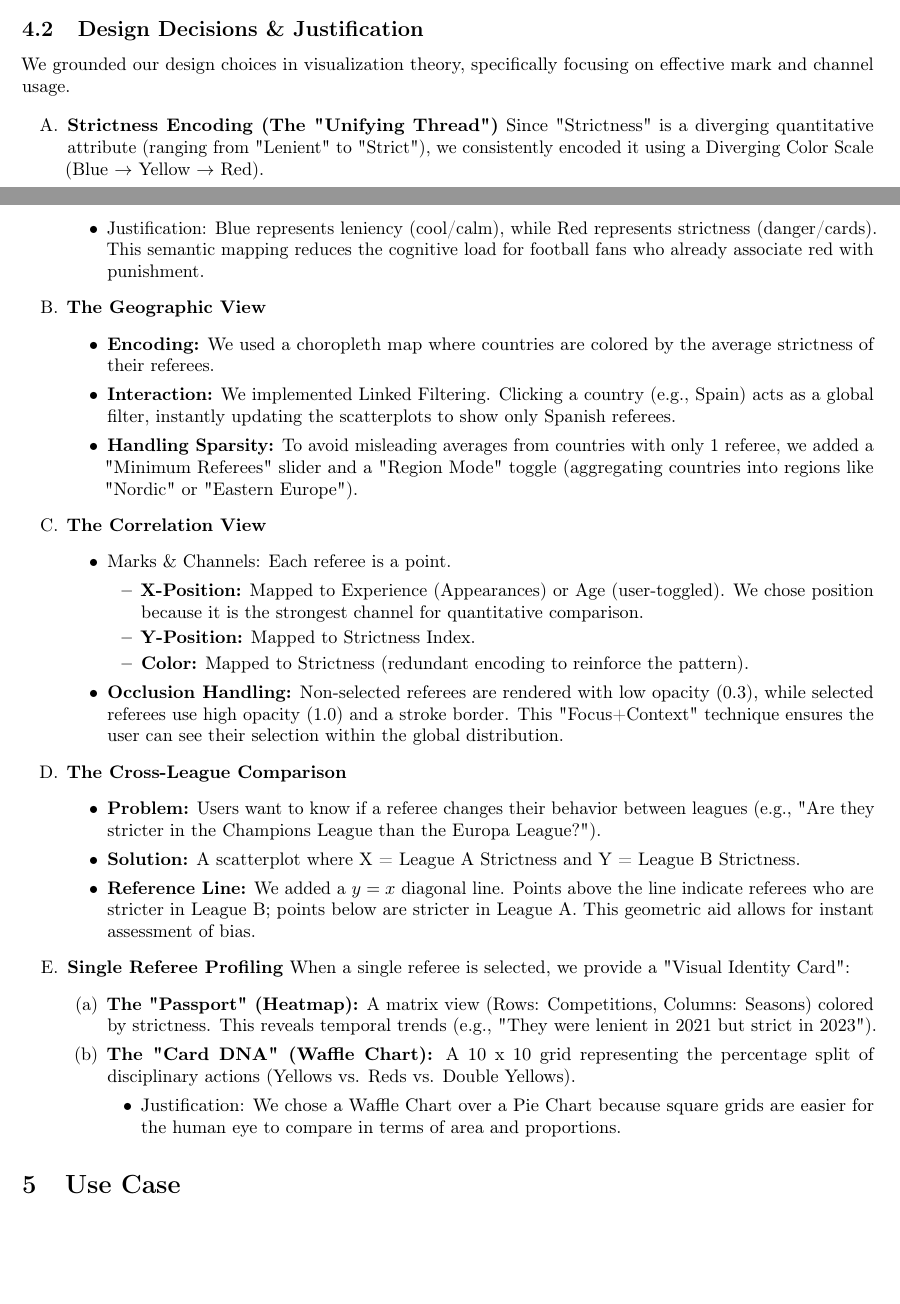
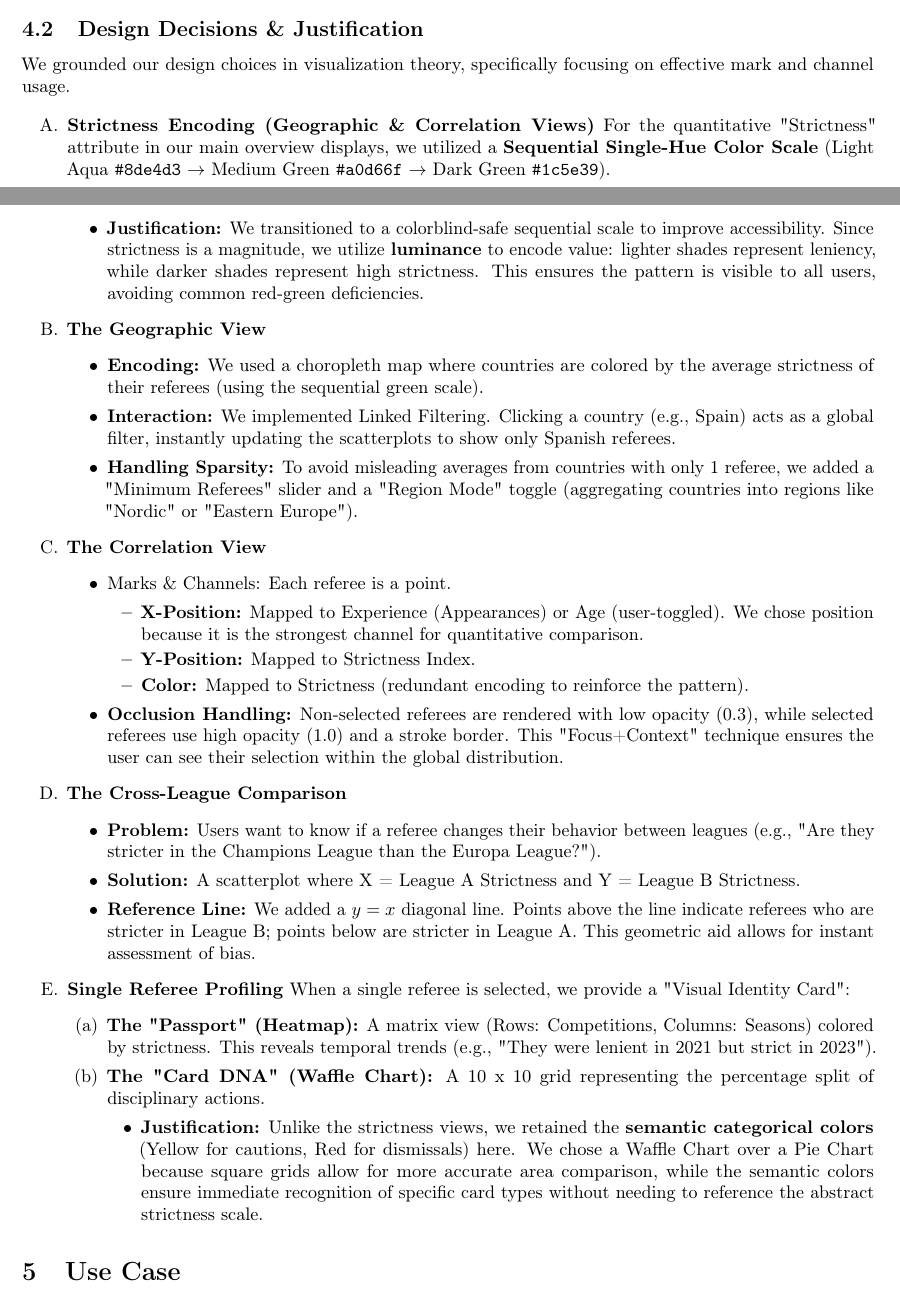
Before and after one commit to szymonzalewski2406/data-visualization-au-2025-group-4, a LaTeX document (report-src/report.tex): two parts of pages 3 and 4 of 6, joined at a grey line, cut so that both start at the same text, the shorter picture padded with empty space. Compiled offline with pdfLaTeX.

Commit message:
Fix Design Decisions and Justification section

```diff
--- a/report-src/report.tex
+++ b/report-src/report.tex
@@ -136,18 +136,21 @@ Our solution is implemented as a single-page React application using D3.js for r
 We grounded our design choices in visualization theory, specifically focusing on effective mark and channel usage.
 
 \begin{enumerate}[label=\Alph*.]
-	\item \textbf{Strictness Encoding (The "Unifying Thread")} Since "Strictness" is a diverging quantitative attribute (ranging from "Lenient" to "Strict"), we consistently encoded it using a Diverging Color Scale (Blue $\rightarrow$ Yellow $\rightarrow$ Red).
+    \item \textbf{Strictness Encoding (Geographic \& Correlation Views)}
+    For the quantitative "Strictness" attribute in our main overview displays, we utilized a \textbf{Sequential Single-Hue Color Scale} (Light Aqua \texttt{\#8de4d3} $\rightarrow$ Medium Green \texttt{\#a0d66f} $\rightarrow$ Dark Green \texttt{\#1c5e39}).
         \begin{itemize}
-			\item Justification: Blue represents leniency (cool/calm), while Red represents strictness (danger/cards). This semantic mapping reduces the cognitive load for football fans who already associate red with punishment.
+            \item \textbf{Justification:} We transitioned to a colorblind-safe sequential scale to improve accessibility. Since strictness is a magnitude, we utilize \textbf{luminance} to encode value: lighter shades represent leniency, while darker shades represent high strictness. This ensures the pattern is visible to all users, avoiding common red-green deficiencies.
         \end{itemize}
+
     \item \textbf{The Geographic View}
         \begin{itemize}
-			\item \textbf{Encoding:} We used a choropleth map where countries are colored by the average strictness of their referees.
+            \item \textbf{Encoding:} We used a choropleth map where countries are colored by the average strictness of their referees (using the sequential green scale).
 
             \item \textbf{Interaction:} We implemented Linked Filtering. Clicking a country (e.g., Spain) acts as a global filter, instantly updating the scatterplots to show only Spanish referees.
 
             \item \textbf{Handling Sparsity:} To avoid misleading averages from countries with only 1 referee, we added a "Minimum Referees" slider and a "Region Mode" toggle (aggregating countries into regions like "Nordic" or "Eastern Europe").
         \end{itemize}
+
     \item \textbf{The Correlation View}
         \begin{itemize}
             \item Marks \& Channels: Each referee is a point.
@@ -158,19 +161,21 @@ We grounded our design choices in visualization theory, specifically focusing on
                 \end{itemize}
             \item \textbf{Occlusion Handling:} Non-selected referees are rendered with low opacity (0.3), while selected referees use high opacity (1.0) and a stroke border. This "Focus+Context" technique ensures the user can see their selection within the global distribution.
         \end{itemize}
+
     \item \textbf{The Cross-League Comparison}
         \begin{itemize}
             \item \textbf{Problem:} Users want to know if a referee changes their behavior between leagues (e.g., "Are they stricter in the Champions League than the Europa League?").
             \item \textbf{Solution:} A scatterplot where X = League A Strictness and Y = League B Strictness.
             \item \textbf{Reference Line:} We added a $y=x$ diagonal line. Points above the line indicate referees who are stricter in League B; points below are stricter in League A. This geometric aid allows for instant assessment of bias.
         \end{itemize}
+
     \item \textbf{Single Referee Profiling} When a single referee is selected, we provide a "Visual Identity Card":
         \begin{enumerate}
             \item \textbf{The "Passport" (Heatmap):} A matrix view (Rows: Competitions, Columns: Seasons) colored by strictness. This reveals temporal trends (e.g., "They were lenient in 2021 but strict in 2023").
 
-			\item \textbf{The "Card DNA" (Waffle Chart):} A 10 x 10 grid representing the percentage split of disciplinary actions (Yellows vs. Reds vs. Double Yellows).
+            \item \textbf{The "Card DNA" (Waffle Chart):} A 10 x 10 grid representing the percentage split of disciplinary actions.
                 \begin{itemize}
-					\item Justification: We chose a Waffle Chart over a Pie Chart because square grids are easier for the human eye to compare in terms of area and proportions.
+                    \item \textbf{Justification:} Unlike the strictness views, we retained the \textbf{semantic categorical colors} (Yellow for cautions, Red for dismissals) here. We chose a Waffle Chart over a Pie Chart because square grids allow for more accurate area comparison, while the semantic colors ensure immediate recognition of specific card types without needing to reference the abstract strictness scale.
                 \end{itemize}
         \end{enumerate}
 \end{enumerate}
```
Lines whose indentation alone changed are shown as unchanged.
